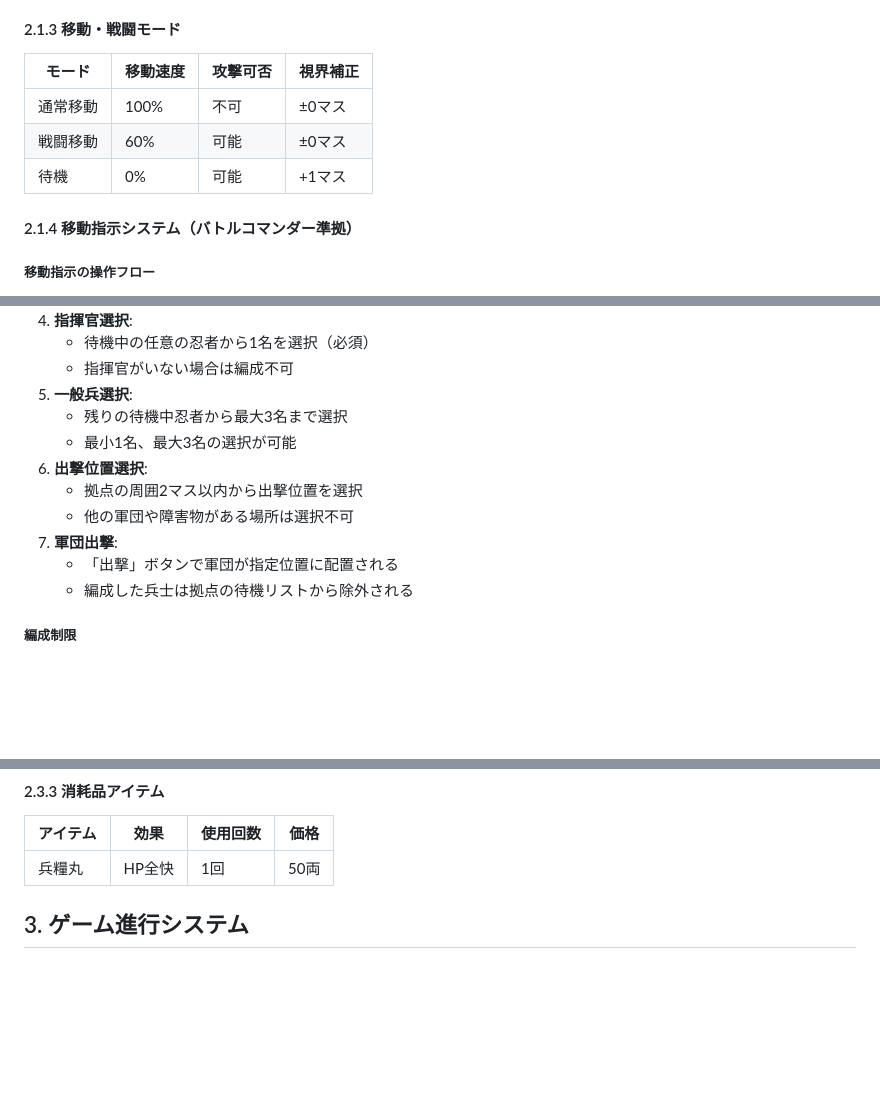
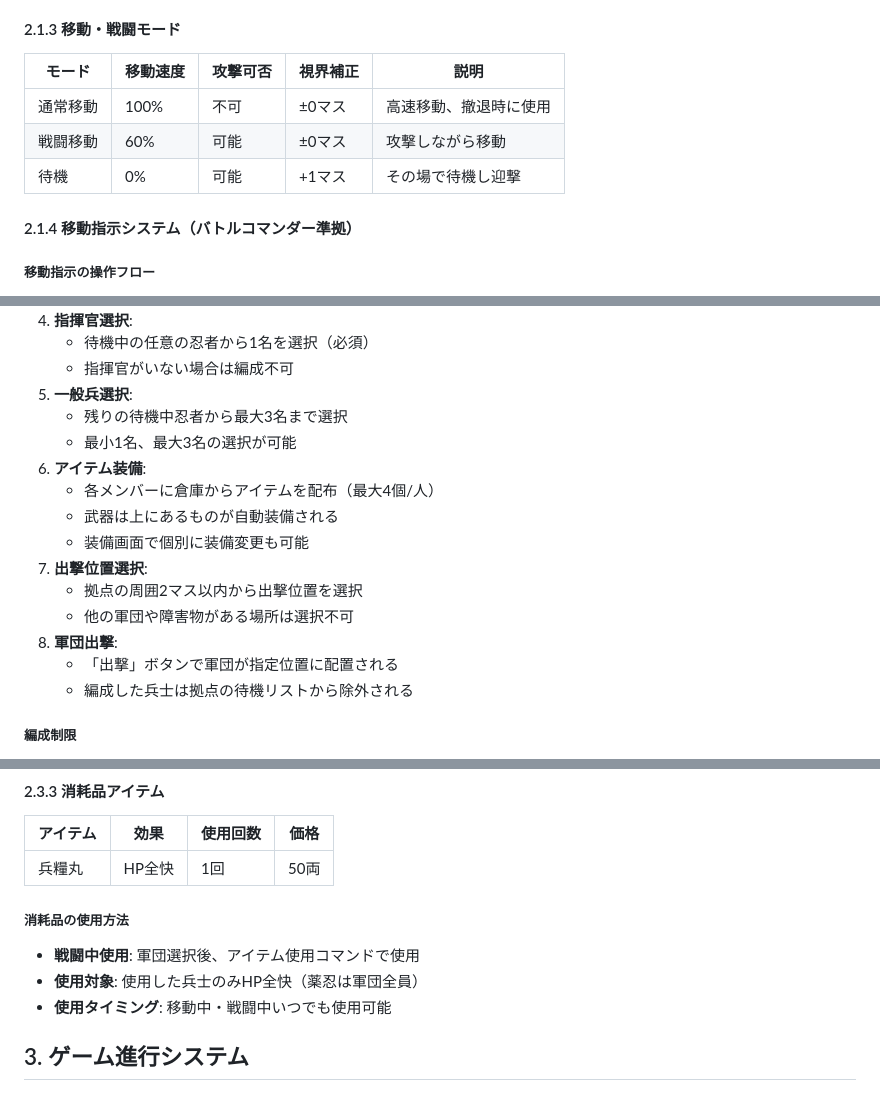
Before and after one commit to yheihei/cn-commander, a Markdown page: .docs/prd/requirements.md, 3 parts joined by grey strips. Drawn GitHub-style; blank space fills up the shorter version.

```diff
--- a/.docs/prd/requirements.md
+++ b/.docs/prd/requirements.md
@@ -45,11 +68,11 @@
 
 #### 2.1.3 移動・戦闘モード
 
-| モード | 移動速度 | 攻撃可否 | 視界補正 |
-|--------|----------|----------|----------|
-| 通常移動 | 100% | 不可 | ±0マス |
-| 戦闘移動 | 60% | 可能 | ±0マス |
-| 待機 | 0% | 可能 | +1マス |
+| モード | 移動速度 | 攻撃可否 | 視界補正 | 説明 |
+|--------|----------|----------|----------|------|
+| 通常移動 | 100% | 不可 | ±0マス | 高速移動、撤退時に使用 |
+| 戦闘移動 | 60% | 可能 | ±0マス | 攻撃しながら移動 |
+| 待機 | 0% | 可能 | +1マス | その場で待機し迎撃 |
 
 #### 2.1.4 移動指示システム（バトルコマンダー準拠）
 
@@ -90,10 +113,14 @@
 5. **一般兵選択**:
    - 残りの待機中忍者から最大3名まで選択
    - 最小1名、最大3名の選択が可能
-6. **出撃位置選択**:
+6. **アイテム装備**:
+   - 各メンバーに倉庫からアイテムを配布（最大4個/人）
+   - 武器は上にあるものが自動装備される
+   - 装備画面で個別に装備変更も可能
+7. **出撃位置選択**:
    - 拠点の周囲2マス以内から出撃位置を選択
    - 他の軍団や障害物がある場所は選択不可
-7. **軍団出撃**:
+8. **軍団出撃**:
    - 「出撃」ボタンで軍団が指定位置に配置される
    - 編成した兵士は拠点の待機リストから除外される
 
@@ -292,6 +319,11 @@
 | アイテム | 効果 | 使用回数 | 価格 |
 |----------|------|----------|------|
 | 兵糧丸 | HP全快 | 1回 | 50両 |
+
+##### 消耗品の使用方法
+- **戦闘中使用**: 軍団選択後、アイテム使用コマンドで使用
+- **使用対象**: 使用した兵士のみHP全快（薬忍は軍団全員）
+- **使用タイミング**: 移動中・戦闘中いつでも使用可能
 
 ## 3. ゲーム進行システム
 
```
Also changed, not shown: other parts of .docs/prd/requirements.md (+47 -20 lines).
